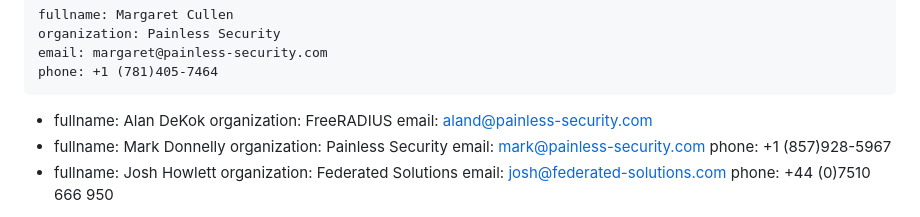
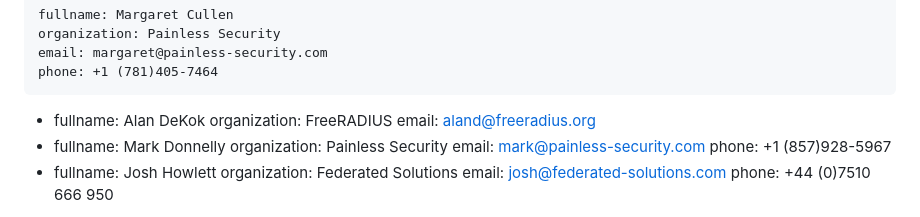
Before and after one commit to meadmaker/draft-ietf-radext-status-realm, a Markdown page: draft-ietf-radext-status-realm.md, the part around the change. Drawn GitHub-style.

Commit message:
Correct Alan's email address

```diff
--- a/draft-ietf-radext-status-realm.md
+++ b/draft-ietf-radext-status-realm.md
@@ -30,7 +30,7 @@ author:
  -
     fullname: Alan DeKok
     organization: FreeRADIUS
-    email: aland@painless-security.com
+    email: aland@freeradius.org
  -
     fullname: Mark Donnelly
     organization: Painless Security
```
